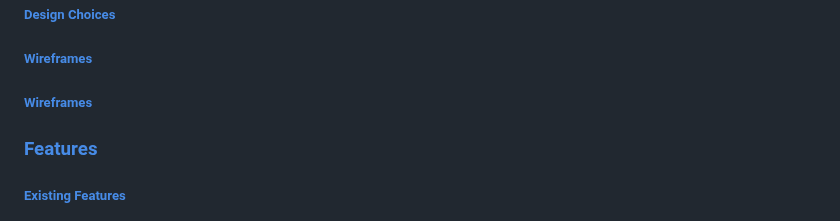
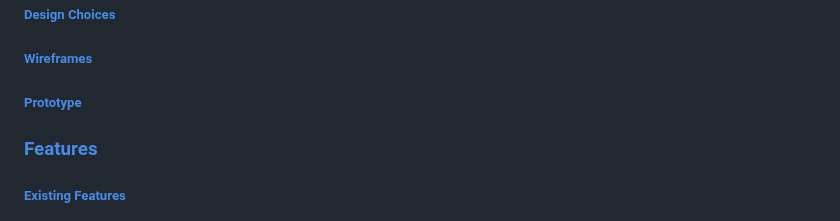
Before and after one commit to tyrkgithub/milestone-1, a Markdown page: README.md, the part around one of its changes. Drawn GitHub-style.

```diff
--- a/README.md
+++ b/README.md
@@ -16,7 +16,7 @@ A template to use for the starting point of my README files for the duration of
 ##### [User Stories](https://github.com/tyrkgithub/milestone-1#user-stories-1)
 ##### [Design Choices](https://github.com/tyrkgithub/milestone-1#design-choices-1)
 ##### [Wireframes](https://github.com/tyrkgithub/milestone-1#wireframes-1)
-##### [Wireframes](https://github.com/tyrkgithub/milestone-1#prototype-1)
+##### [Prototype](https://github.com/tyrkgithub/milestone-1#prototype-1)
 
 ### [Features](https://github.com/tyrkgithub/milestone-1#features-1)
 ##### [Existing Features](https://github.com/tyrkgithub/milestone-1#existing-features-1)
```
Also changed, not shown: other parts of README.md (+10 -9 lines).
